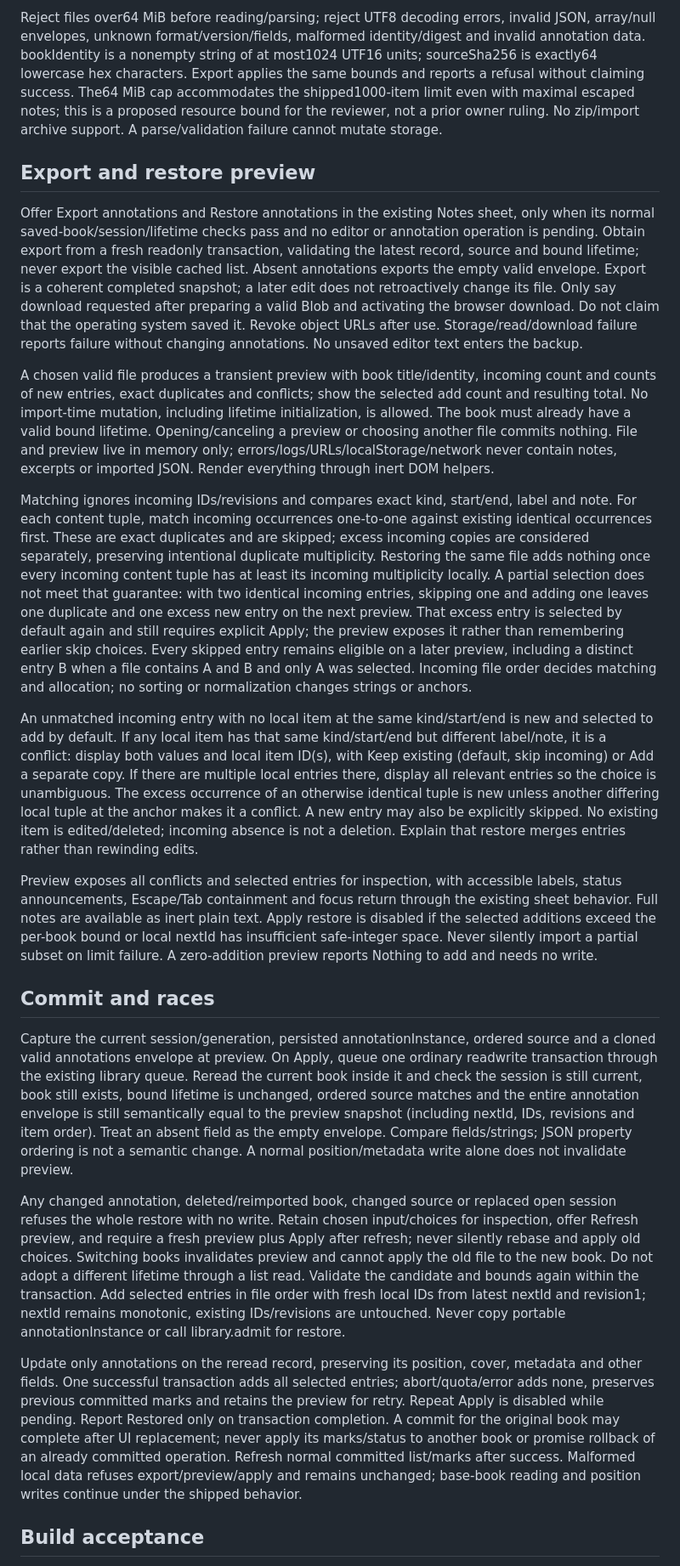
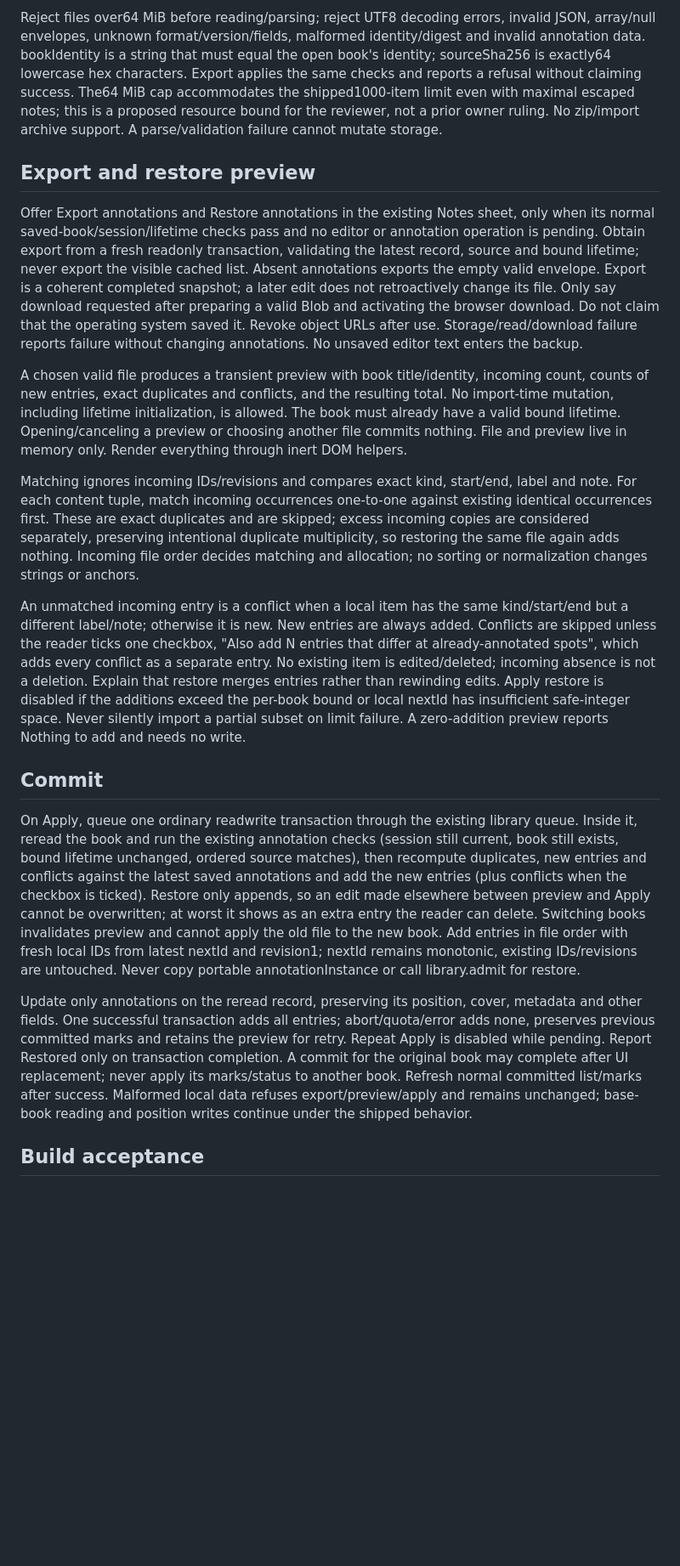
Before and after one commit to anotherpanacea-eng/wandering-inn-reader, a Markdown page: docs/spec-annotation-backup.md, the part around one of its changes. Shown at 85% size. Rendered like a GitHub page; blank space fills up the shorter version.

Commit message:
docs: simplify annotation restore to counts and one conflict checkbox
Restore only appends, so recomputing duplicates inside the write
transaction cannot overwrite anything; the worst case is a visible extra
entry. Replace per-entry Keep existing / Add a separate copy choices,
partial-selection rules and the stale-preview protocol (whole-envelope
compare, Refresh, fresh Apply) with new/duplicate/conflict counts and one
"also add N entries that differ at already-annotated spots" checkbox.
Drop the 1024-unit bookIdentity cap (it must equal the open identity) and
acceptance items 4-6 (two-tab races, real IndexedDB abort, network-leak
proofs for code with no network path).

Co-Authored-By: Claude Opus 5.5 <noreply@anthropic.com>

```diff
--- a/docs/spec-annotation-backup.md
+++ b/docs/spec-annotation-backup.md
@@ -71,9 +71,9 @@ fresh fallback reimport is a different book. Import never creates a book.
 
 Reject files over64 MiB before reading/parsing; reject UTF8 decoding errors,
 invalid JSON, array/null envelopes, unknown format/version/fields, malformed
-identity/digest and invalid annotation data. bookIdentity is a nonempty string
-of at most1024 UTF16 units; sourceSha256 is exactly64 lowercase hex characters.
-Export applies the same bounds and reports a refusal without claiming success.
+identity/digest and invalid annotation data. bookIdentity is a string that must
+equal the open book's identity; sourceSha256 is exactly64 lowercase hex characters.
+Export applies the same checks and reports a refusal without claiming success.
 The64 MiB cap accommodates the shipped1000-item limit even with maximal escaped
 notes; this is a proposed resource bound for the reviewer, not a prior owner ruling.
 No zip/import archive support. A parse/validation failure cannot mutate storage.
@@ -92,76 +92,53 @@ URLs after use. Storage/read/download failure reports failure without changing
 annotations. No unsaved editor text enters the backup.
 
 A chosen valid file produces a transient preview with book title/identity, incoming
-count and counts of new entries, exact duplicates and conflicts; show the selected
-add count and resulting total. No import-time mutation, including lifetime
-initialization, is allowed. The book must already have a valid bound lifetime.
-Opening/canceling a preview or choosing another file commits nothing. File and
-preview live in memory only; errors/logs/URLs/localStorage/network never contain
-notes, excerpts or imported JSON. Render everything through inert DOM helpers.
+count, counts of new entries, exact duplicates and conflicts, and the resulting
+total. No import-time mutation, including lifetime initialization, is allowed. The
+book must already have a valid bound lifetime. Opening/canceling a preview or
+choosing another file commits nothing. File and preview live in memory only.
+Render everything through inert DOM helpers.
 
 Matching ignores incoming IDs/revisions and compares exact kind, start/end,
 label and note. For each content tuple, match incoming occurrences one-to-one
 against existing identical occurrences first. These are exact duplicates and are
 skipped; excess incoming copies are considered separately, preserving intentional
-duplicate multiplicity. Restoring the same file adds nothing once every incoming
-content tuple has at least its incoming multiplicity locally. A partial selection
-does not meet that guarantee: with two identical incoming entries, skipping one
-and adding one leaves one duplicate and one excess new entry on the next preview.
-That excess entry is selected by default again and still requires explicit Apply;
-the preview exposes it rather than remembering earlier skip choices. Every skipped
-entry remains eligible on a later preview, including a distinct entry B when a
-file contains A and B and only A was selected. Incoming file order decides matching
-and allocation;
-no sorting or normalization changes strings or anchors.
+duplicate multiplicity, so restoring the same file again adds nothing. Incoming
+file order decides matching and allocation; no sorting or normalization changes
+strings or anchors.
 
-An unmatched incoming entry with no local item at the same kind/start/end is new
-and selected to add by default. If any local item has that same kind/start/end but
-different label/note, it is a conflict: display both values and local item ID(s),
-with Keep existing (default, skip incoming) or Add a separate copy. If there are
-multiple local entries there, display all relevant entries so the choice is
-unambiguous. The excess occurrence of an otherwise identical tuple is new unless
-another differing local tuple at the anchor makes it a conflict. A new entry may
-also be explicitly skipped. No existing item is edited/deleted; incoming absence
-is not a deletion. Explain that restore merges entries rather than rewinding edits.
+An unmatched incoming entry is a conflict when a local item has the same
+kind/start/end but a different label/note; otherwise it is new. New entries are
+always added. Conflicts are skipped unless the reader ticks one checkbox, "Also add
+N entries that differ at already-annotated spots", which adds every conflict as a
+separate entry. No existing item is edited/deleted; incoming absence is not a
+deletion. Explain that restore merges entries rather than rewinding edits. Apply
+restore is disabled if the additions exceed the per-book bound or local nextId has
+insufficient safe-integer space. Never silently import a partial subset on limit
+failure. A zero-addition preview reports Nothing to add and needs no write.
 
-Preview exposes all conflicts and selected entries for inspection, with accessible
-labels, status announcements, Escape/Tab containment and focus return through the
-existing sheet behavior. Full notes are available as inert plain text. Apply
-restore is disabled if the selected additions exceed the per-book bound or local
-nextId has insufficient safe-integer space. Never silently import a partial subset
-on limit failure. A zero-addition preview reports Nothing to add and needs no write.
+## Commit
 
-## Commit and races
-
-Capture the current session/generation, persisted annotationInstance, ordered source
-and a cloned valid annotations envelope at preview. On Apply, queue one ordinary
-readwrite transaction through the existing library queue. Reread the current book
-inside it and check the session is still current, book still exists, bound lifetime
-is unchanged, ordered source matches and the entire annotation envelope is still
-semantically equal to the preview snapshot (including nextId, IDs, revisions and
-item order). Treat an absent field as the empty envelope. Compare fields/strings;
-JSON property ordering is not a semantic change. A normal position/metadata write
-alone does not invalidate preview.
-
-Any changed annotation, deleted/reimported book, changed source or replaced open
-session refuses the whole restore with no write. Retain chosen input/choices for
-inspection, offer Refresh preview, and require a fresh preview plus Apply after
-refresh; never silently rebase and apply old choices. Switching books invalidates
-preview and cannot apply the old file to the new book. Do not adopt a different
-lifetime through a list read. Validate the candidate and bounds again within the
-transaction. Add selected entries in file order with fresh local IDs from latest
-nextId and revision1; nextId remains monotonic, existing IDs/revisions are untouched.
-Never copy portable annotationInstance or call library.admit for restore.
+On Apply, queue one ordinary readwrite transaction through the existing library
+queue. Inside it, reread the book and run the existing annotation checks (session
+still current, book still exists, bound lifetime unchanged, ordered source
+matches), then recompute duplicates, new entries and conflicts against the latest
+saved annotations and add the new entries (plus conflicts when the checkbox is
+ticked). Restore only appends, so an edit made elsewhere between preview and Apply
+cannot be overwritten; at worst it shows as an extra entry the reader can delete.
+Switching books invalidates preview and cannot apply the old file to the new book.
+Add entries in file order with fresh local IDs from latest nextId and revision1;
+nextId remains monotonic, existing IDs/revisions are untouched. Never copy portable
+annotationInstance or call library.admit for restore.
 
 Update only annotations on the reread record, preserving its position, cover,
-metadata and other fields. One successful transaction adds all selected entries;
+metadata and other fields. One successful transaction adds all entries;
 abort/quota/error adds none, preserves previous committed marks and retains the
 preview for retry. Repeat Apply is disabled while pending. Report Restored only
 on transaction completion. A commit for the original book may complete after UI
-replacement; never apply its marks/status to another book or promise rollback of
-an already committed operation. Refresh normal committed list/marks after success.
-Malformed local data refuses export/preview/apply and remains unchanged; base-book
-reading and position writes continue under the shipped behavior.
+replacement; never apply its marks/status to another book. Refresh normal
+committed list/marks after success. Malformed local data refuses
+export/preview/apply and remains unchanged; base-book reading and position writes
+continue under the shipped behavior.
 
 ## Build acceptance
 
```
Also changed, not shown: other parts of docs/spec-annotation-backup.md (+5 -24 lines).
